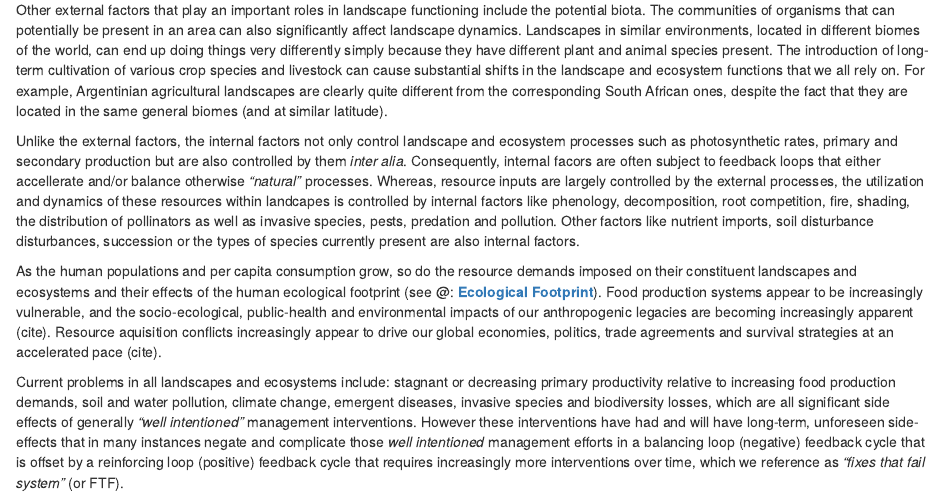
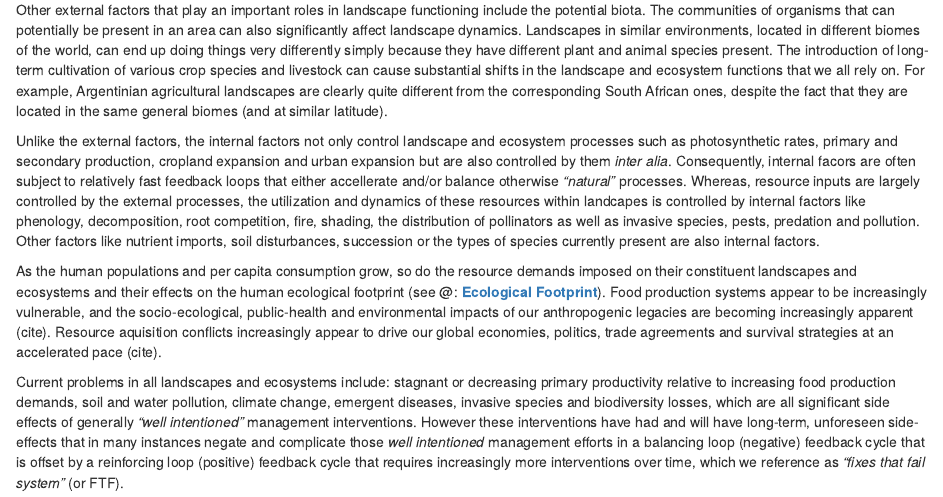
Before and after one commit to mgwalsh/Adaptive-cropland-monitoring, an R Markdown document (01-Introduction.Rmd): the page in a window 1100 px wide, from 320 px down. Rendered offline with R 4.5, knitr and Pandoc, with nearby package versions.

Commit message:
Introduction

```diff
--- a/01-Introduction.Rmd
+++ b/01-Introduction.Rmd
@@ -9,9 +9,9 @@ Climate delineates the biomes in which landscapes and ecosystems are embedded. R
 
 Other external factors that play an important roles in landscape functioning include the potential biota. The communities of organisms that can potentially be present in an area can also significantly affect landscape dynamics. Landscapes in similar environments, located in different biomes of the world, can end up doing things very differently simply because they have different plant and animal species present. The introduction of long-term cultivation of various crop species and livestock can cause substantial shifts in the landscape and ecosystem functions that we all rely on. For example, Argentinian agricultural landscapes are clearly quite different from the corresponding South African ones, despite the fact that they are located in the same general biomes (and at similar latitude).
 
-Unlike the external factors, the internal factors not only control landscape and ecosystem processes such as photosynthetic rates, primary and secondary production but are also controlled by them *inter alia*. Consequently, internal facors are often subject to feedback loops that either accellerate and/or balance otherwise *"natural"* processes. Whereas, resource inputs are largely controlled by the external processes, the utilization and dynamics of these resources within landcapes is controlled by internal factors like phenology, decomposition, root competition, fire, shading, the distribution of pollinators as well as invasive species, pests, predation and pollution. Other factors like nutrient imports, soil disturbance disturbances, succession or the types of species currently present are also internal factors.
+Unlike the external factors, the internal factors not only control landscape and ecosystem processes such as photosynthetic rates, primary and secondary production, cropland expansion and urban expansion but are also controlled by them *inter alia*. Consequently, internal facors are often subject to relatively fast feedback loops that either accellerate and/or balance otherwise *"natural"* processes. Whereas, resource inputs are largely controlled by the external processes, the utilization and dynamics of these resources within landcapes is controlled by internal factors like phenology, decomposition, root competition, fire, shading, the distribution of pollinators as well as invasive species, pests, predation and pollution. Other factors like nutrient imports, soil disturbances, succession or the types of species currently present are also internal factors.
 
-As the human populations and per capita consumption grow, so do the resource demands imposed on their constituent landscapes and ecosystems and their effects of the human ecological footprint (see @: [**Ecological Footprint**](https://www.footprintnetwork.org/our-work/ecological-footprint/)). Food production systems appear to be increasingly vulnerable, and the socio-ecological, public-health and environmental impacts of our anthropogenic legacies are becoming increasingly apparent (cite). Resource aquisition conflicts increasingly appear to drive our global economies, politics, trade agreements and survival strategies at an accelerated pace (cite).
+As the human populations and per capita consumption grow, so do the resource demands imposed on their constituent landscapes and ecosystems and their effects on the human ecological footprint (see @: [**Ecological Footprint**](https://www.footprintnetwork.org/our-work/ecological-footprint/)). Food production systems appear to be increasingly vulnerable, and the socio-ecological, public-health and environmental impacts of our anthropogenic legacies are becoming increasingly apparent (cite). Resource aquisition conflicts increasingly appear to drive our global economies, politics, trade agreements and survival strategies at an accelerated pace (cite).
 
 Current problems in all landscapes and ecosystems include: stagnant or decreasing primary productivity relative to increasing food production demands, soil and water pollution, climate change, emergent diseases, invasive species and biodiversity losses, which are all significant side effects of generally *"well intentioned"* management interventions. However these interventions have had and will have long-term, unforeseen side-effects that in many instances negate and complicate those *well intentioned* management efforts in a balancing loop (negative) feedback cycle that is offset by a reinforcing loop (positive) feedback cycle that requires increasingly more interventions over time, which we reference as *"fixes that fail system"* (or FTF).
 
```
